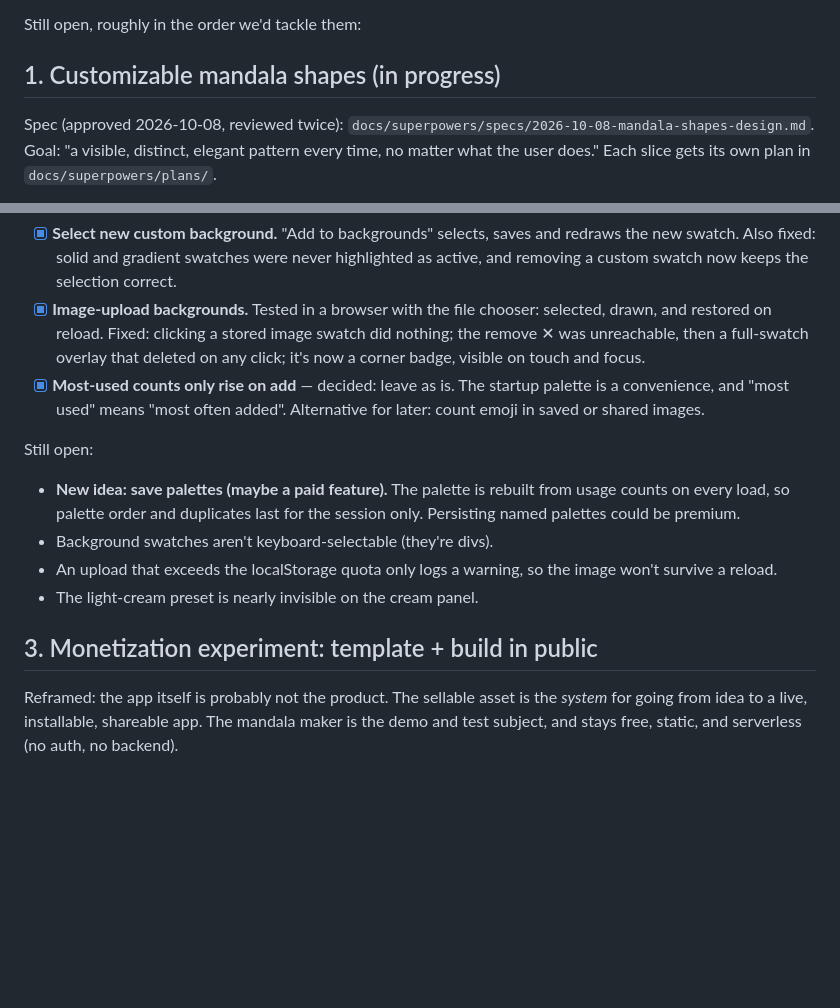
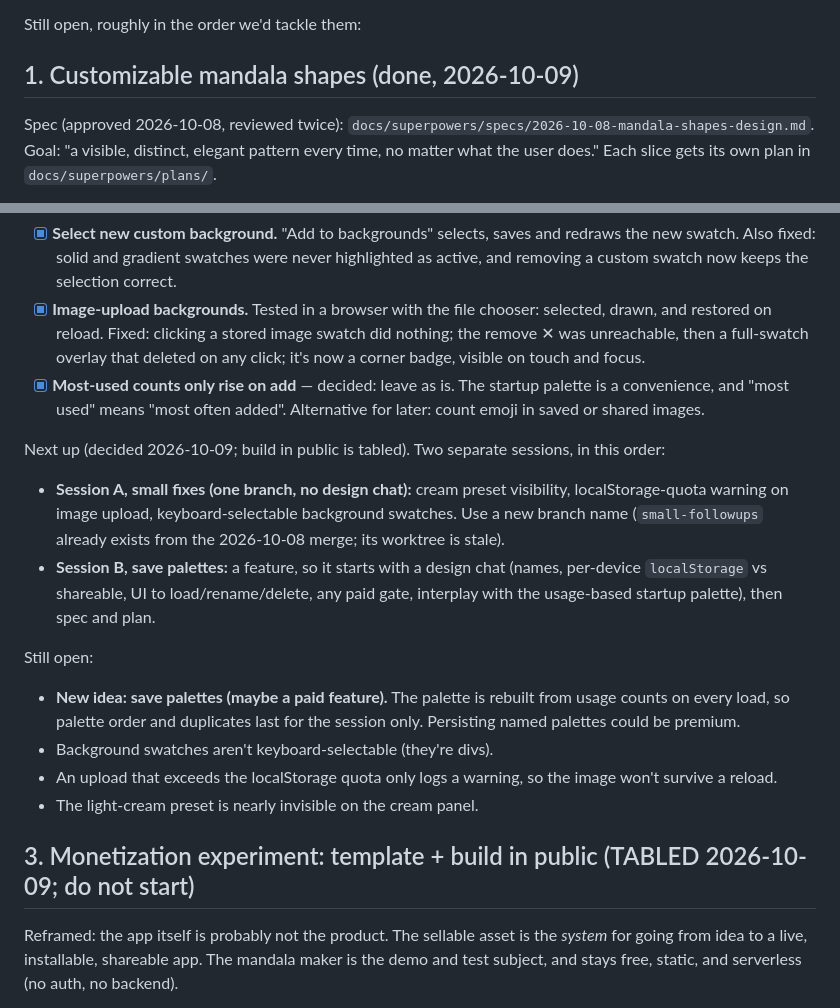
Before and after one commit to aditiohri/emoji-mandala-creator, a Markdown page: ROADMAP.md, 2 parts joined by grey strips. Rendered like a GitHub page; blank space fills up the shorter version.

Commit message:
ROADMAP: shapes done; next up small fixes then save palettes; build in public tabled
Co-Authored-By: Claude Sonnet 5.5 <noreply@anthropic.com>
Claude-Session: https://claude.ai/code/session_01NVDUjSu7cAPHLENDy6WdA6

```diff
--- a/ROADMAP.md
+++ b/ROADMAP.md
@@ -18,7 +18,7 @@ desktop save flow, a separate Share button, and (October 2026):
 
 Still open, roughly in the order we'd tackle them:
 
-## 1. Customizable mandala shapes (in progress)
+## 1. Customizable mandala shapes (done, 2026-10-09)
 
 Spec (approved 2026-10-08, reviewed twice):
 `docs/superpowers/specs/2026-10-08-mandala-shapes-design.md`. Goal: "a
@@ -172,6 +172,18 @@ Done on branch `small-followups` (merged 2026-10-08):
   startup palette is a convenience, and "most used" means "most often
   added". Alternative for later: count emoji in saved or shared images.
 
+Next up (decided 2026-10-09; build in public is tabled). Two separate
+sessions, in this order:
+
+- **Session A, small fixes (one branch, no design chat):** cream preset
+  visibility, localStorage-quota warning on image upload, keyboard-selectable
+  background swatches. Use a new branch name (`small-followups` already
+  exists from the 2026-10-08 merge; its worktree is stale).
+- **Session B, save palettes:** a feature, so it starts with a design chat
+  (names, per-device `localStorage` vs shareable, UI to load/rename/delete,
+  any paid gate, interplay with the usage-based startup palette), then spec
+  and plan.
+
 Still open:
 
 - **New idea: save palettes (maybe a paid feature).** The palette is
@@ -182,7 +194,7 @@ Still open:
   the image won't survive a reload.
 - The light-cream preset is nearly invisible on the cream panel.
 
-## 3. Monetization experiment: template + build in public
+## 3. Monetization experiment: template + build in public (TABLED 2026-10-09; do not start)
 
 Reframed: the app itself is probably not the product. The sellable
 asset is the *system* for going from idea to a live, installable,
```
